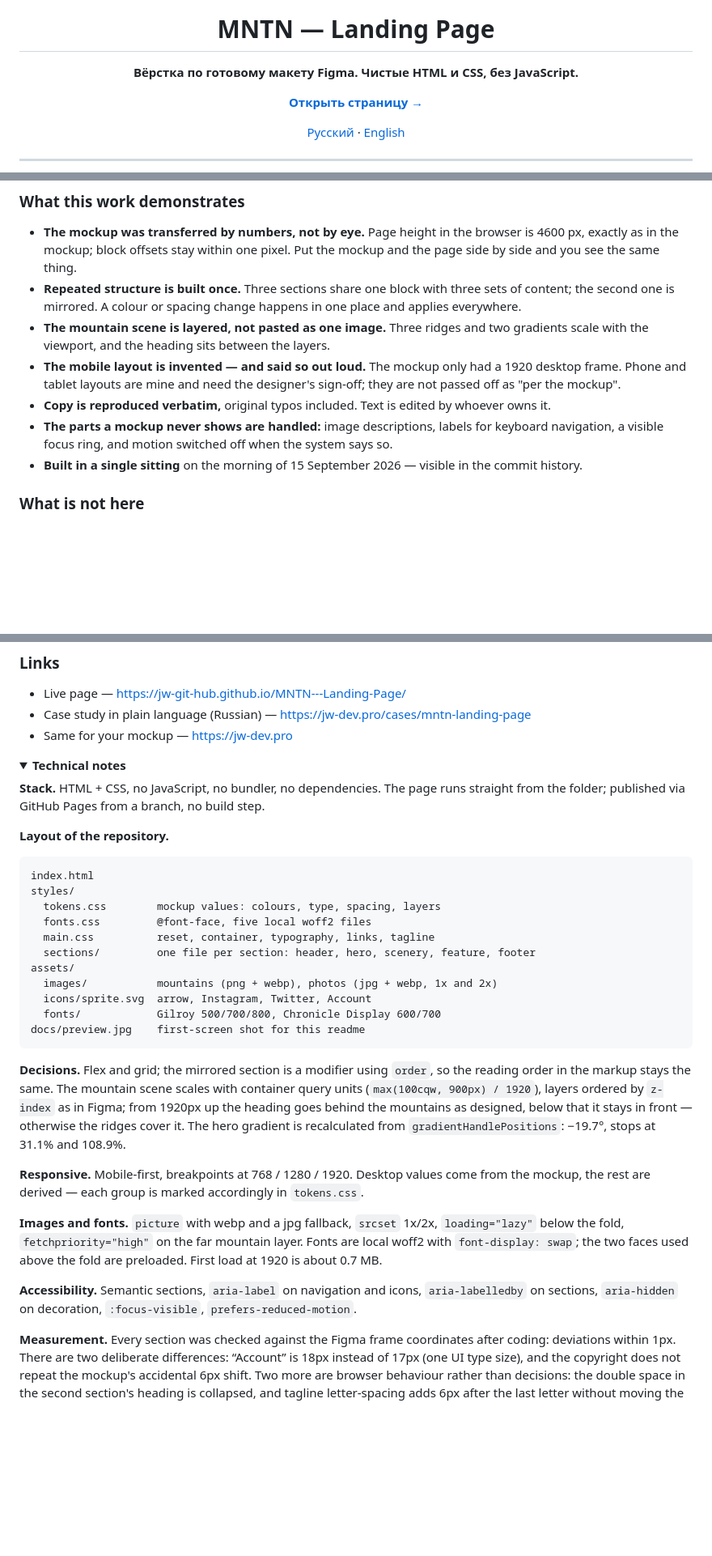
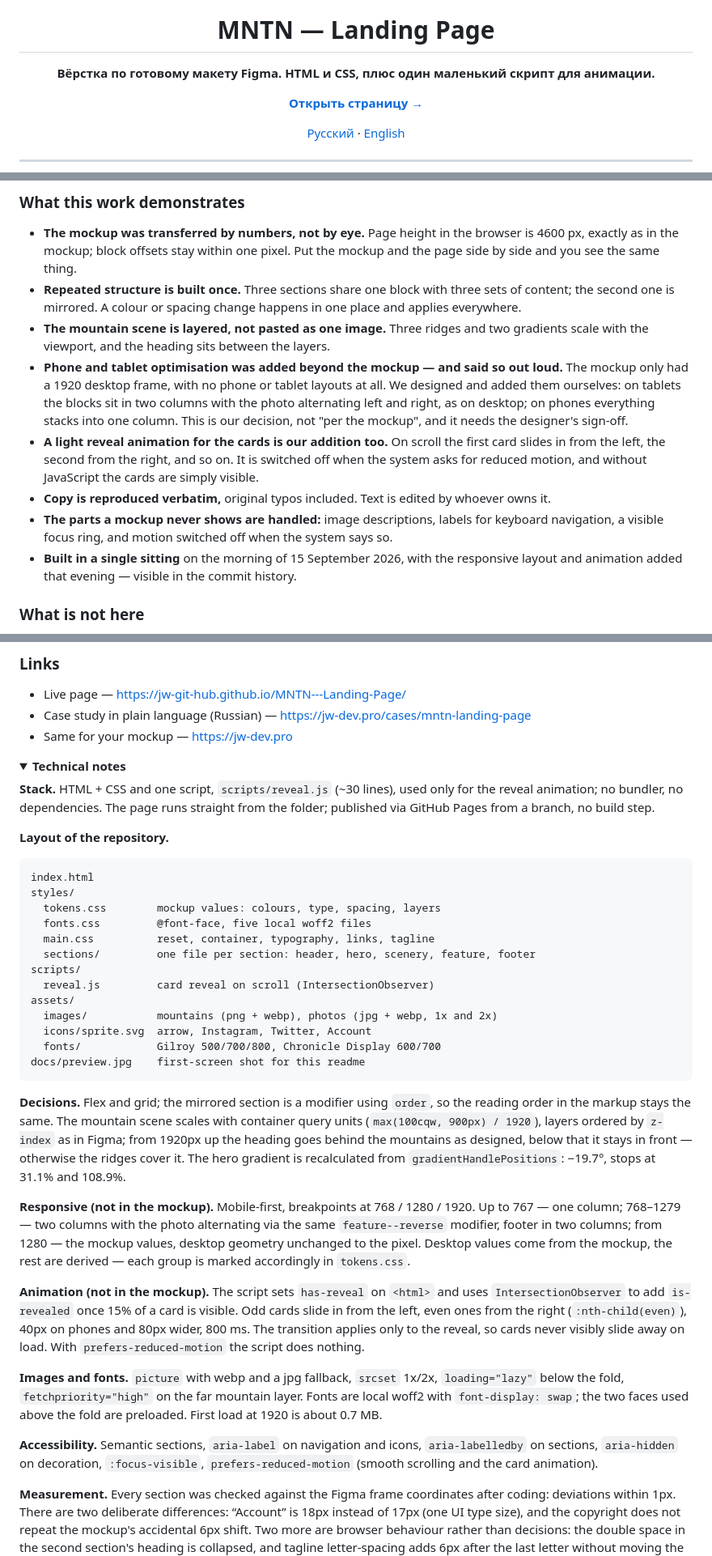
Before and after one commit to jw-git-hub/MNTN---Landing-Page, a Markdown page: README.md, 3 parts joined by grey strips. Shown at 81% size. GitHub-like rendering; folded sections open; blank space fills up the shorter version.

Commit message:
docs: note phone and tablet layouts were added beyond the mockup

```diff
--- a/README.md
+++ b/README.md
@@ -4,7 +4,7 @@
 
 # MNTN — Landing Page
 
-**Вёрстка по готовому макету Figma. Чистые HTML и CSS, без JavaScript.**
+**Вёрстка по готовому макету Figma. HTML и CSS, плюс один маленький скрипт для анимации.**
 
 [**Открыть страницу →**](https://jw-git-hub.github.io/MNTN---Landing-Page/)
 
@@ -143,16 +162,24 @@ to fit. My work is everything between that mockup and the live page linked above
   happens in one place and applies everywhere.
 - **The mountain scene is layered, not pasted as one image.** Three ridges and
   two gradients scale with the viewport, and the heading sits between the layers.
-- **The mobile layout is invented — and said so out loud.** The mockup only had
-  a 1920 desktop frame. Phone and tablet layouts are mine and need the
-  designer's sign-off; they are not passed off as "per the mockup".
+- **Phone and tablet optimisation was added beyond the mockup — and said so
+  out loud.** The mockup only had a 1920 desktop frame, with no phone or tablet
+  layouts at all. We designed and added them ourselves: on tablets the blocks
+  sit in two columns with the photo alternating left and right, as on desktop;
+  on phones everything stacks into one column. This is our decision, not
+  "per the mockup", and it needs the designer's sign-off.
+- **A light reveal animation for the cards is our addition too.** On scroll the
+  first card slides in from the left, the second from the right, and so on. It
+  is switched off when the system asks for reduced motion, and without
+  JavaScript the cards are simply visible.
 - **Copy is reproduced verbatim,** original typos included. Text is edited by
   whoever owns it.
 - **The parts a mockup never shows are handled:** image descriptions, labels for
   keyboard navigation, a visible focus ring, and motion switched off when the
   system says so.
-- **Built in a single sitting** on the morning of 15 September 2026 — visible in
-  the commit history.
+- **Built in a single sitting** on the morning of 15 September 2026, with the
+  responsive layout and animation added that evening — visible in the commit
+  history.
 
 ### What is not here
 
@@ -172,7 +199,8 @@ done on top of the markup.
 <details>
 <summary><b>Technical notes</b></summary>
 
-**Stack.** HTML + CSS, no JavaScript, no bundler, no dependencies. The page runs
+**Stack.** HTML + CSS and one script, `scripts/reveal.js` (~30 lines), used only
+for the reveal animation; no bundler, no dependencies. The page runs
 straight from the folder; published via GitHub Pages from a branch, no build step.
 
 **Layout of the repository.**
@@ -184,6 +212,8 @@ styles/
   fonts.css         @font-face, five local woff2 files
   main.css          reset, container, typography, links, tagline
   sections/         one file per section: header, hero, scenery, feature, footer
+scripts/
+  reveal.js         card reveal on scroll (IntersectionObserver)
 assets/
   images/           mountains (png + webp), photos (jpg + webp, 1x and 2x)
   icons/sprite.svg  arrow, Instagram, Twitter, Account
@@ -199,9 +229,19 @@ designed, below that it stays in front — otherwise the ridges cover it. The he
 gradient is recalculated from `gradientHandlePositions`: −19.7°, stops at 31.1%
 and 108.9%.
 
-**Responsive.** Mobile-first, breakpoints at 768 / 1280 / 1920. Desktop values
-come from the mockup, the rest are derived — each group is marked accordingly
-in `tokens.css`.
+**Responsive (not in the mockup).** Mobile-first, breakpoints at 768 / 1280 /
+1920. Up to 767 — one column; 768–1279 — two columns with the photo alternating
+via the same `feature--reverse` modifier, footer in two columns; from 1280 — the
+mockup values, desktop geometry unchanged to the pixel. Desktop values come from
+the mockup, the rest are derived — each group is marked accordingly in
+`tokens.css`.
+
+**Animation (not in the mockup).** The script sets `has-reveal` on `<html>` and
+uses `IntersectionObserver` to add `is-revealed` once 15% of a card is visible.
+Odd cards slide in from the left, even ones from the right (`:nth-child(even)`),
+40px on phones and 80px wider, 800 ms. The transition applies only to the
+reveal, so cards never visibly slide away on load. With
+`prefers-reduced-motion` the script does nothing.
 
 **Images and fonts.** `picture` with webp and a jpg fallback, `srcset` 1x/2x,
 `loading="lazy"` below the fold, `fetchpriority="high"` on the far mountain
@@ -210,7 +250,7 @@ the fold are preloaded. First load at 1920 is about 0.7 MB.
 
 **Accessibility.** Semantic sections, `aria-label` on navigation and icons,
 `aria-labelledby` on sections, `aria-hidden` on decoration, `:focus-visible`,
-`prefers-reduced-motion`.
+`prefers-reduced-motion` (smooth scrolling and the card animation).
 
 **Measurement.** Every section was checked against the Figma frame coordinates
 after coding: deviations within 1px. There are two deliberate differences:
```
Also changed, not shown: other parts of README.md (+29 -10 lines), docs/progress.md (+9 -2 lines).
